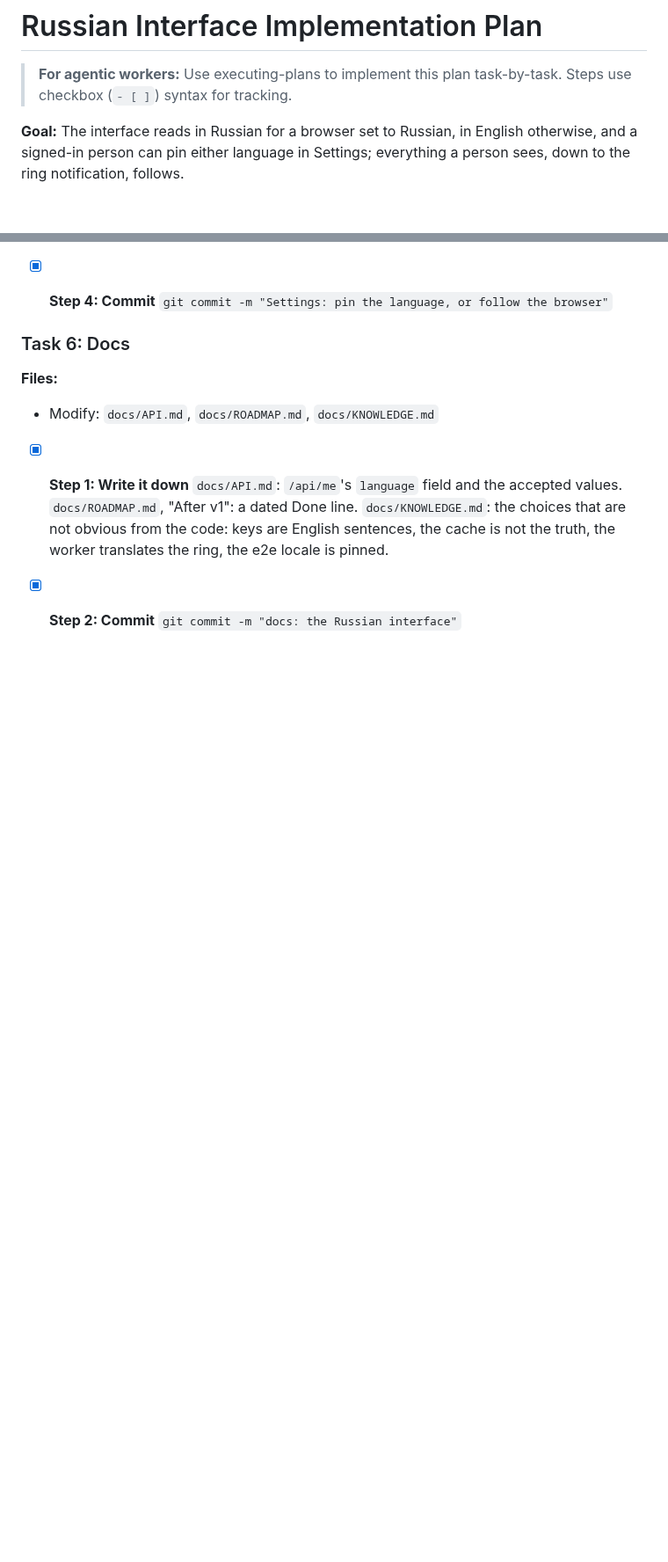
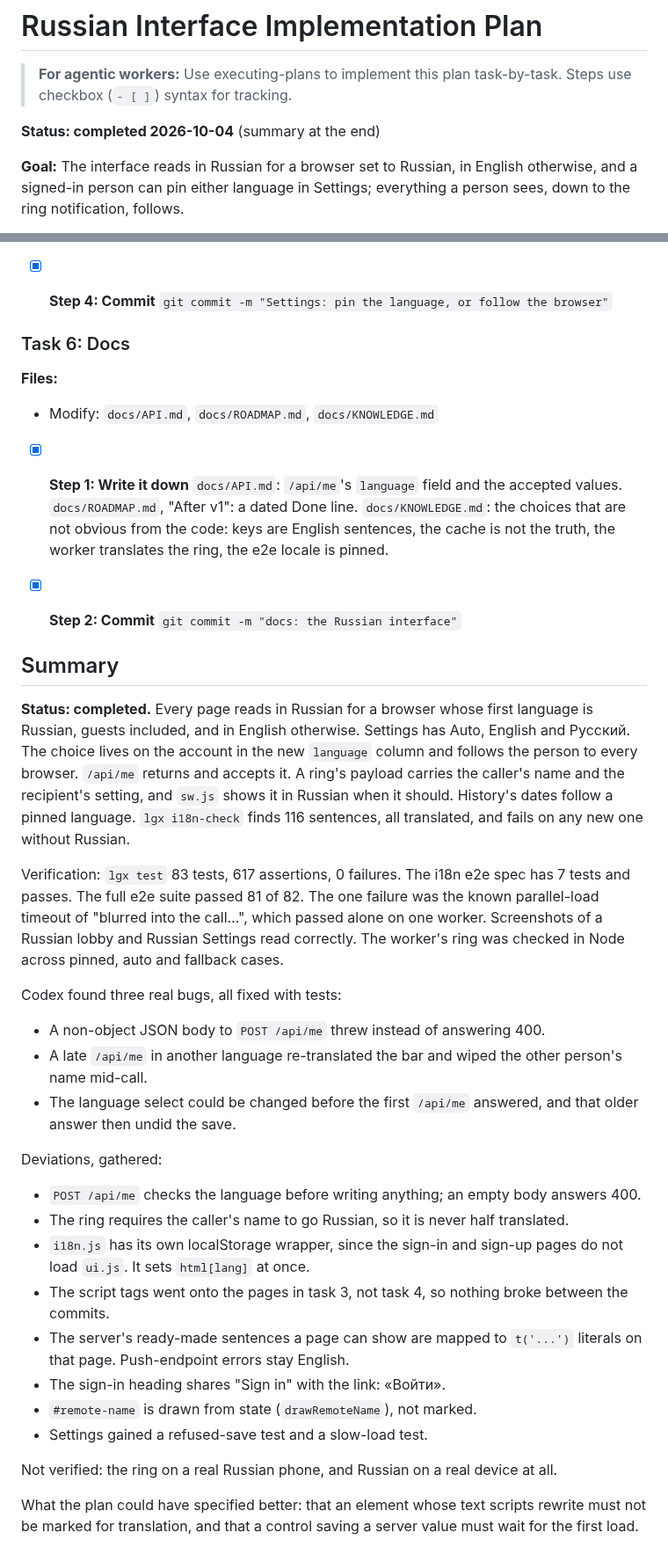
Before and after one commit to abogoyavlensky/quickmeet, a Markdown page: docs/plans/2026-10-04-0008-russian-interface.md, 2 parts joined by grey strips. Shown at 88% size. Drawn GitHub-style; blank space fills up the shorter version.

Commit message:
Plan: the Russian interface, completed

```diff
--- a/docs/plans/2026-10-04-0008-russian-interface.md
+++ b/docs/plans/2026-10-04-0008-russian-interface.md
@@ -1,6 +1,8 @@
 # Russian Interface Implementation Plan
 
 > **For agentic workers:** Use executing-plans to implement this plan task-by-task. Steps use checkbox (`- [ ]`) syntax for tracking.
+
+**Status: completed 2026-10-04** (summary at the end)
 
 **Goal:** The interface reads in Russian for a browser set to Russian, in English otherwise, and a signed-in person can pin either language in Settings; everything a person sees, down to the ring notification, follows.
 
@@ -504,3 +506,51 @@ by e2e: Playwright cannot receive a Web Push.
 
 - [x] **Step 2: Commit**
   `git commit -m "docs: the Russian interface"`
+
+## Summary
+
+**Status: completed.** Every page reads in Russian for a browser whose
+first language is Russian, guests included, and in English otherwise.
+Settings has Auto, English and Русский. The choice lives on the account
+in the new `language` column and follows the person to every browser.
+`/api/me` returns and accepts it. A ring's payload carries the caller's
+name and the recipient's setting, and `sw.js` shows it in Russian when
+it should. History's dates follow a pinned language.
+`lgx i18n-check` finds 116 sentences, all translated, and fails on any
+new one without Russian.
+
+Verification: `lgx test` 83 tests, 617 assertions, 0 failures. The
+i18n e2e spec has 7 tests and passes. The full e2e suite passed 81 of 82.
+The one failure was the known parallel-load timeout of "blurred into the
+call…", which passed alone on one worker. Screenshots of a Russian lobby
+and Russian Settings read correctly. The worker's ring was checked in
+Node across pinned, auto and fallback cases.
+
+Codex found three real bugs, all fixed with tests:
+- A non-object JSON body to `POST /api/me` threw instead of answering 400.
+- A late `/api/me` in another language re-translated the bar and wiped
+  the other person's name mid-call.
+- The language select could be changed before the first `/api/me`
+  answered, and that older answer then undid the save.
+
+Deviations, gathered:
+- `POST /api/me` checks the language before writing anything; an empty
+  body answers 400.
+- The ring requires the caller's name to go Russian, so it is never half
+  translated.
+- `i18n.js` has its own localStorage wrapper, since the sign-in and
+  sign-up pages do not load `ui.js`. It sets `html[lang]` at once.
+- The script tags went onto the pages in task 3, not task 4, so nothing
+  broke between the commits.
+- The server's ready-made sentences a page can show are mapped to
+  `t('...')` literals on that page. Push-endpoint errors stay English.
+- The sign-in heading shares "Sign in" with the link: «Войти».
+- `#remote-name` is drawn from state (`drawRemoteName`), not marked.
+- Settings gained a refused-save test and a slow-load test.
+
+Not verified: the ring on a real Russian phone, and Russian on a real
+device at all.
+
+What the plan could have specified better: that an element whose text
+scripts rewrite must not be marked for translation, and that a control
+saving a server value must wait for the first load.
```
